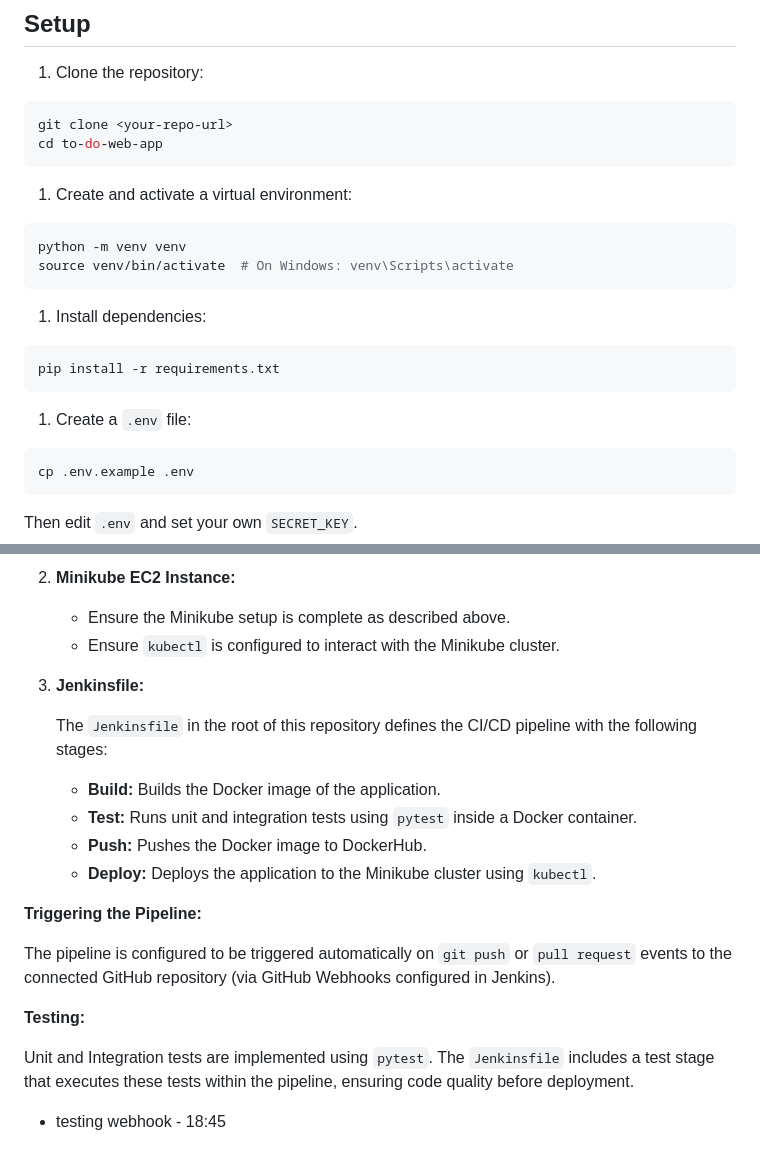
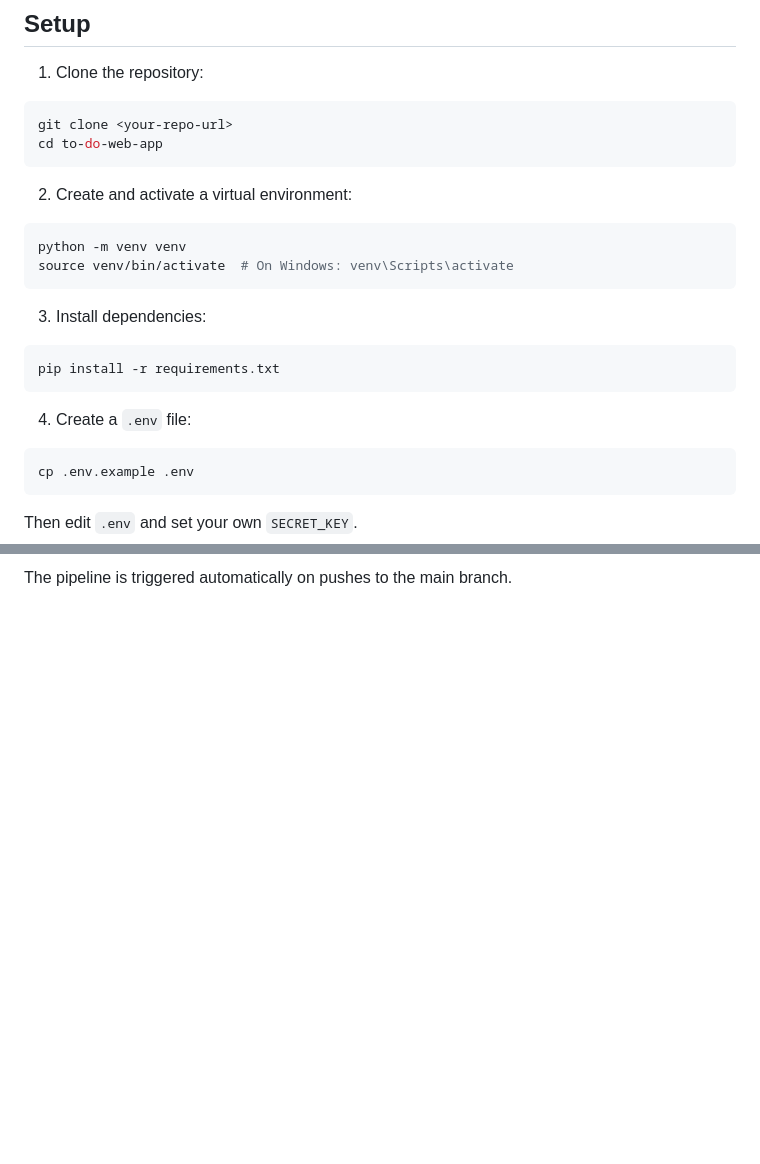
Before and after one commit to sameem97/to-do-web-app, a Markdown page: README.md, 2 parts joined by grey strips. Drawn GitHub-style; blank space fills up the shorter version.

````diff
--- a/README.md
+++ b/README.md
@@ -48,20 +49,20 @@ git clone <your-repo-url>
 cd to-do-web-app
 ```
 
-1. Create and activate a virtual environment:
+2. Create and activate a virtual environment:
 
 ```bash
 python -m venv venv
 source venv/bin/activate  # On Windows: venv\Scripts\activate
 ```
 
-1. Install dependencies:
+3. Install dependencies:
 
 ```bash
 pip install -r requirements.txt
 ```
 
-1. Create a `.env` file:
+4. Create a `.env` file:
 
 ```bash
 cp .env.example .env
@@ -259,23 +170 @@ A CI/CD pipeline is set up using Jenkins on a separate EC2 instance to automate
-2.  **Minikube EC2 Instance:**
-
-    *   Ensure the Minikube setup is complete as described above.
-    *   Ensure `kubectl` is configured to interact with the Minikube cluster.
-
-3.  **Jenkinsfile:**
-
-    The `Jenkinsfile` in the root of this repository defines the CI/CD pipeline with the following stages:
-
-    -   **Build:** Builds the Docker image of the application.
-    -   **Test:** Runs unit and integration tests using `pytest` inside a Docker container.
-    -   **Push:** Pushes the Docker image to DockerHub.
-    -   **Deploy:** Deploys the application to the Minikube cluster using `kubectl`.
-
-**Triggering the Pipeline:**
-
-The pipeline is configured to be triggered automatically on `git push` or `pull request` events to the connected GitHub repository (via GitHub Webhooks configured in Jenkins).
-
-**Testing:**
-
-Unit and Integration tests are implemented using `pytest`. The `Jenkinsfile` includes a test stage that executes these tests within the pipeline, ensuring code quality before deployment.
-
-- testing webhook - 18:45
+The pipeline is triggered automatically on pushes to the main branch.
````
Also changed, not shown: other parts of README.md (+21 -110 lines).
